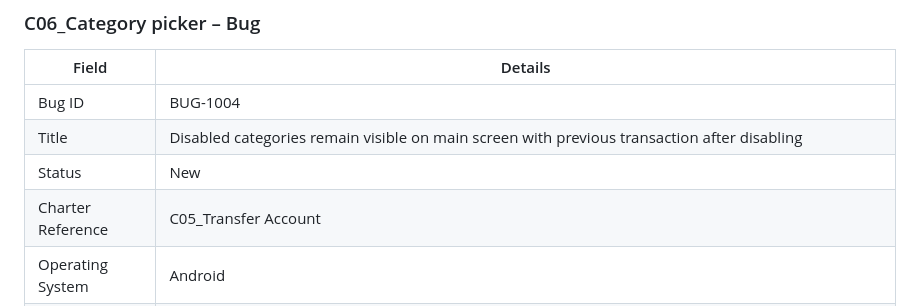
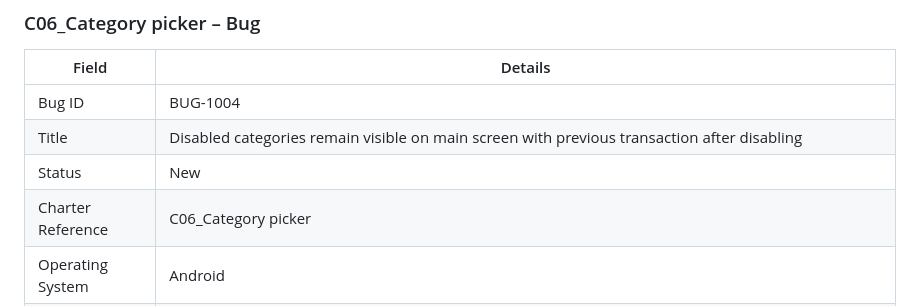
Before and after one commit to Artidk/Arti_Mohrir_task, a Markdown page: Exploratory Testing and bugs.md, the part around the change. Rendered like a GitHub page.

```diff
--- a/Exploratory Testing and bugs.md
+++ b/Exploratory Testing and bugs.md
@@ -203,7 +203,7 @@ Add Account Payment Method Cash and VISA Card.
 | Bug ID            | BUG-1004                                                                                         |
 | Title             | Disabled categories remain visible on main screen with previous transaction after disabling                         |
 | Status            | New                                                                                              |
-| Charter Reference | C05_Transfer Account                                                                             |
+| Charter Reference | C06_Category picker                                                                            |
 | Operating System  | Android                                                                                          |
 | Steps to Reproduce | 1.Add Expense for 'Eating out' 500 EUR from Main Screen. .<br>2.Check the History is updated with 'Eating out' transaction  .<br>3. Disabled 'Eating out'  from Categories  |
 | Expected Result   | After Disabled Category, It should not be displayed on the Main screen. Previous transaction should be hidden on the screen.|
```
